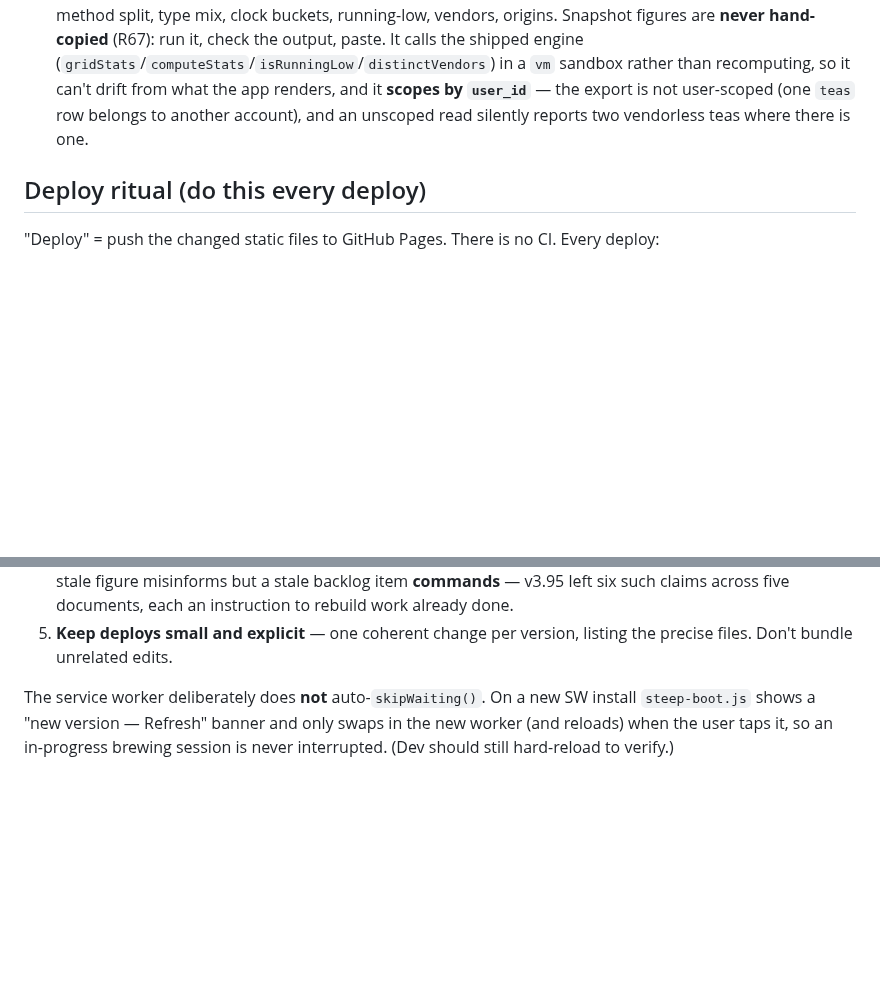
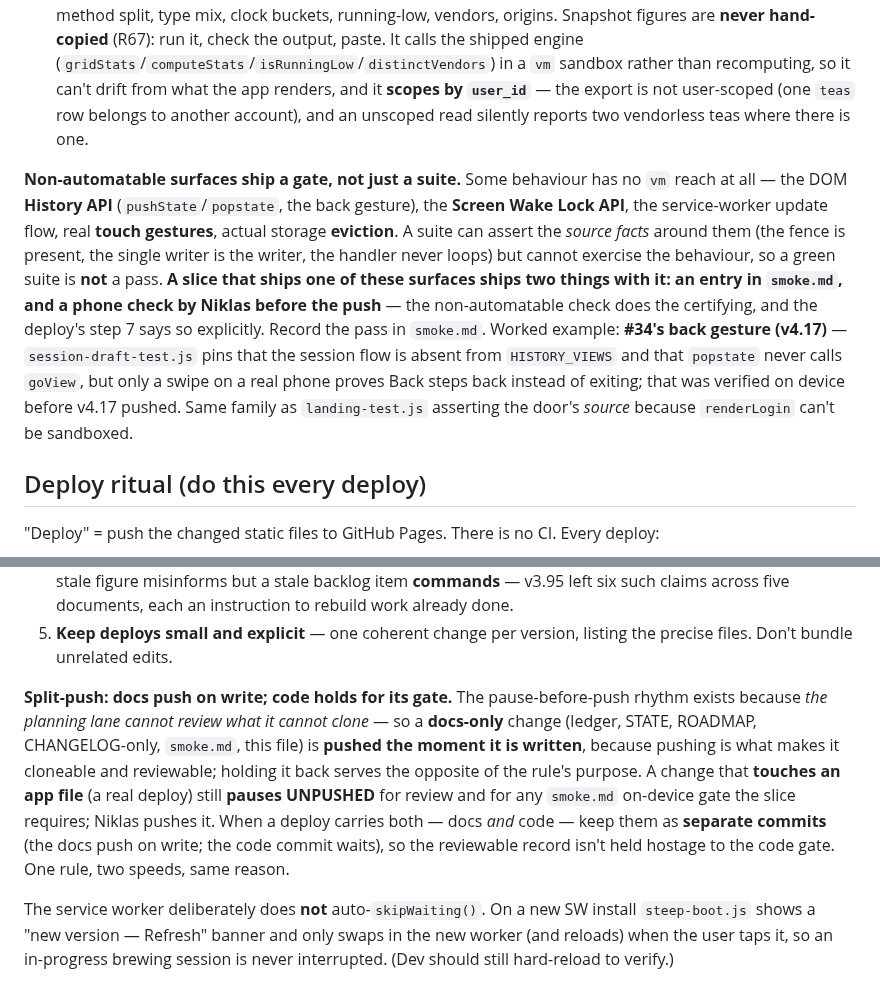
Before and after one commit to Tosinik/steep-tea-log, a Markdown page: CLAUDE.md, 2 parts joined by grey strips. Drawn GitHub-style; blank space fills up the shorter version.

```diff
--- a/CLAUDE.md
+++ b/CLAUDE.md
@@ -100,6 +100,19 @@ not a `file://` URL, for the service worker and Supabase auth redirect to work.
   export is not user-scoped (one `teas` row belongs to another account), and an unscoped read
   silently reports two vendorless teas where there is one.
 
+**Non-automatable surfaces ship a gate, not just a suite.** Some behaviour has no `vm` reach at all —
+the DOM **History API** (`pushState`/`popstate`, the back gesture), the **Screen Wake Lock API**, the
+service-worker update flow, real **touch gestures**, actual storage **eviction**. A suite can assert
+the *source facts* around them (the fence is present, the single writer is the writer, the handler
+never loops) but cannot exercise the behaviour, so a green suite is **not** a pass. **A slice that
+ships one of these surfaces ships two things with it: an entry in `smoke.md`, and a phone check by
+Niklas before the push** — the non-automatable check does the certifying, and the deploy's step 7
+says so explicitly. Record the pass in `smoke.md`. Worked example: **#34's back gesture (v4.17)** —
+`session-draft-test.js` pins that the session flow is absent from `HISTORY_VIEWS` and that `popstate`
+never calls `goView`, but only a swipe on a real phone proves Back steps back instead of exiting; that
+was verified on device before v4.17 pushed. Same family as `landing-test.js` asserting the door's
+*source* because `renderLogin` can't be sandboxed.
+
 ## Deploy ritual (do this every deploy)
 
 "Deploy" = push the changed static files to GitHub Pages. There is no CI. Every deploy:
@@ -128,6 +141,15 @@ not a `file://` URL, for the service worker and Supabase auth redirect to work.
    documents, each an instruction to rebuild work already done.
 5. **Keep deploys small and explicit** — one coherent change per version, listing the
    precise files. Don't bundle unrelated edits.
+
+**Split-push: docs push on write; code holds for its gate.** The pause-before-push rhythm exists
+because *the planning lane cannot review what it cannot clone* — so a **docs-only** change (ledger,
+STATE, ROADMAP, CHANGELOG-only, `smoke.md`, this file) is **pushed the moment it is written**, because
+pushing is what makes it cloneable and reviewable; holding it back serves the opposite of the rule's
+purpose. A change that **touches an app file** (a real deploy) still **pauses UNPUSHED** for review and
+for any `smoke.md` on-device gate the slice requires; Niklas pushes it. When a deploy carries both —
+docs *and* code — keep them as **separate commits** (the docs push on write; the code commit waits),
+so the reviewable record isn't held hostage to the code gate. One rule, two speeds, same reason.
 
 The service worker deliberately does **not** auto-`skipWaiting()`. On a new SW install
 `steep-boot.js` shows a "new version — Refresh" banner and only swaps in the new worker
```
Also changed, not shown: docs/r3/R3-STATUS.md (+10 -0 lines), smoke.md (added, +30 -0 lines).
